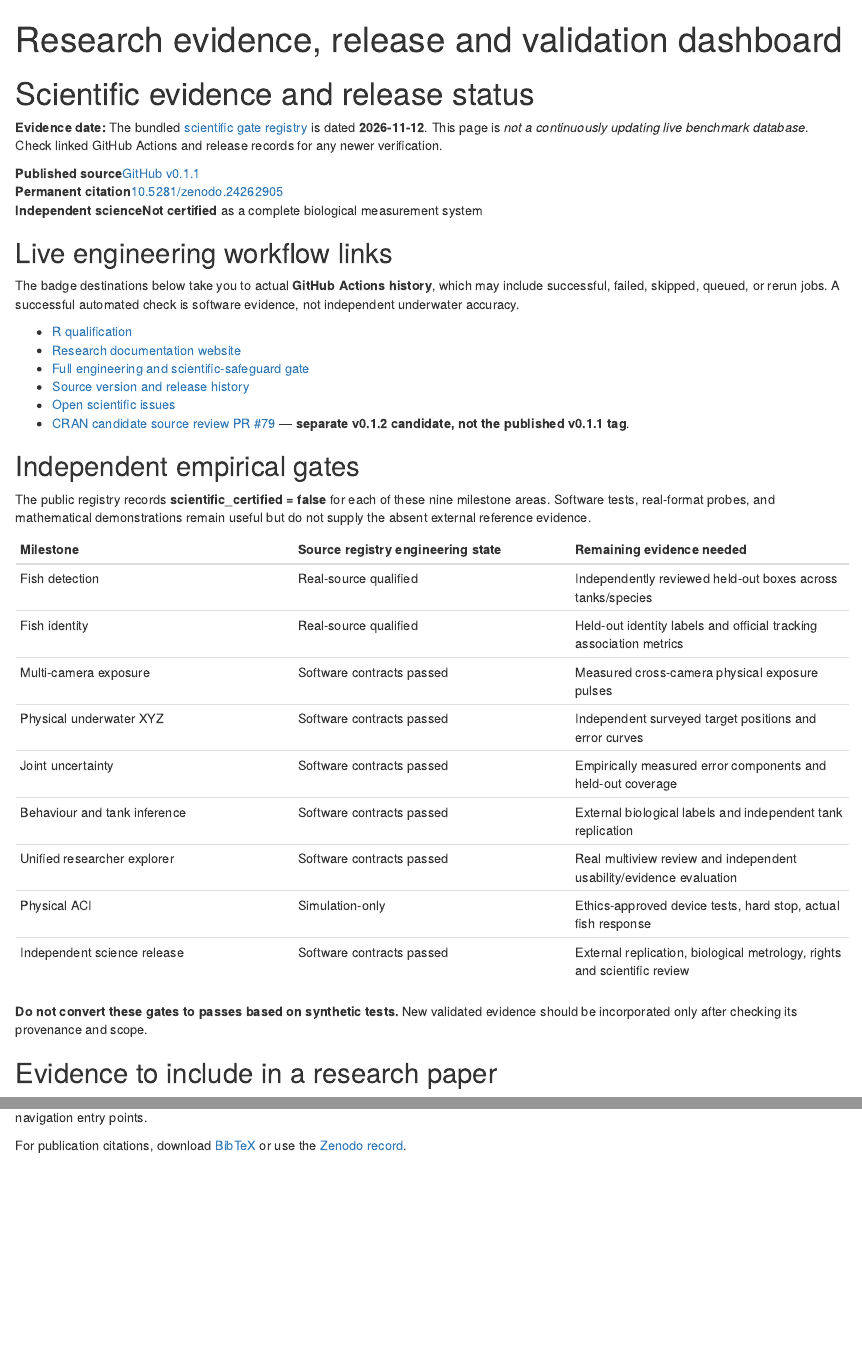
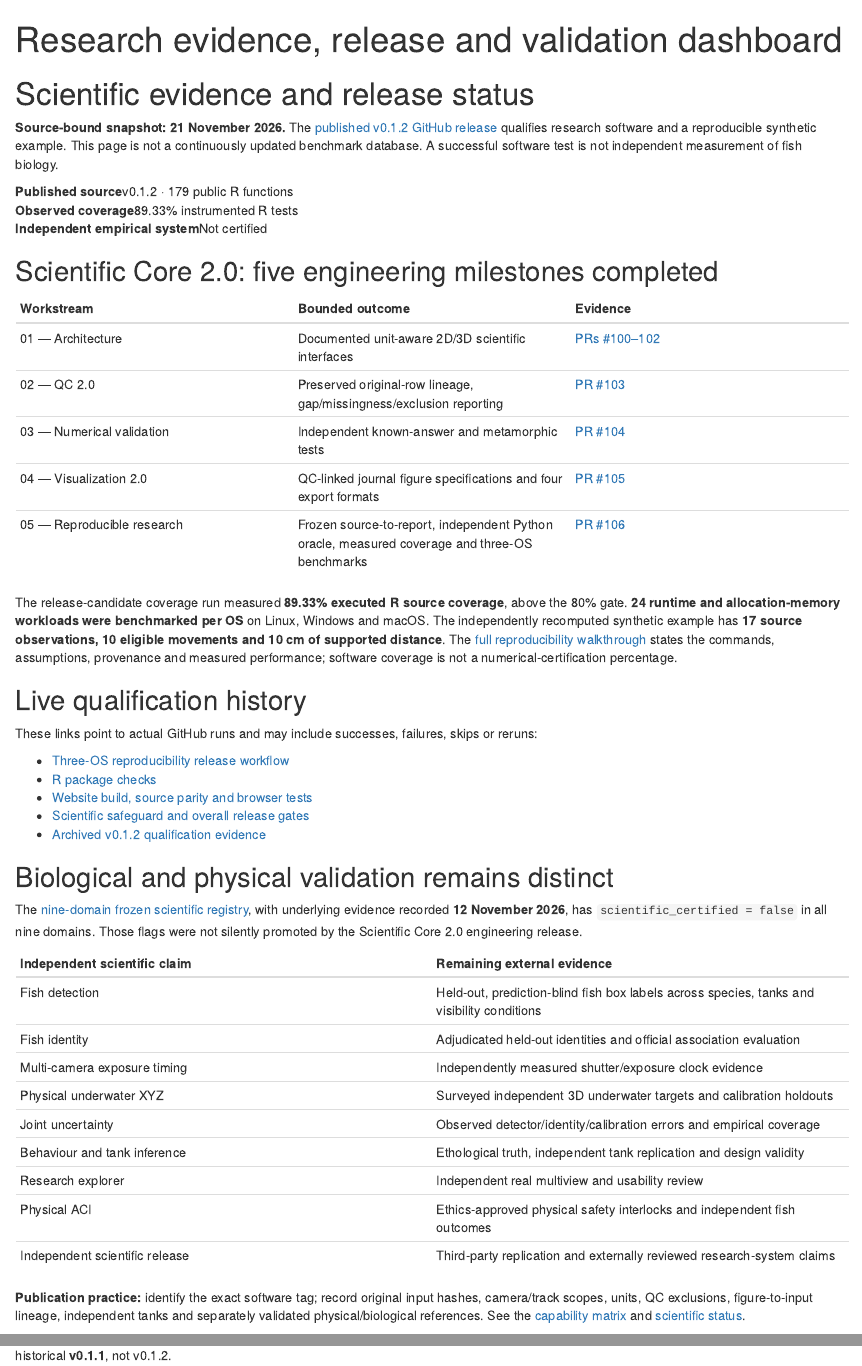
Before and after one commit to stefanosbalaskas/AquaTrajectories, an R Markdown document (vignettes/articles/research-evidence-dashboard.Rmd): the page in a window 1100 px wide, from its top, and a second part further down, joined at a grey line. Rendered offline with R 4.5, knitr and Pandoc, with nearby package versions.

Commit message:
docs(science): correct v0.1.2 evidence, validation boundaries, workflow atlas and historical context

```diff
--- a/vignettes/articles/research-evidence-dashboard.Rmd
+++ b/vignettes/articles/research-evidence-dashboard.Rmd
@@ -1,49 +1,54 @@
 ---
 title: "Research evidence, release and validation dashboard"
-description: "Source-linked engineering qualification and honest empirical validation gate status for the published AquaTrajectories v0.1.1 release."
+description: "Current AquaTrajectories v0.1.2 engineering release and independent biological/physical research validation status."
 ---
 
 # Scientific evidence and release status
 
-**Evidence date:** The bundled [scientific gate registry](https://github.com/stefanosbalaskas/AquaTrajectories/blob/v0.1.1/inst/evidence/scientific-validation-gates.json) is dated **2026-11-12**. This page is *not a continuously updating live benchmark database*. Check linked GitHub Actions and release records for any newer verification.
+**Source-bound snapshot: 21 November 2026.** The [published v0.1.2 GitHub release](https://github.com/stefanosbalaskas/AquaTrajectories/releases/tag/v0.1.2) qualifies research software and a reproducible synthetic example. This page is not a continuously updated benchmark database. A successful software test is not independent measurement of fish biology.
 
-<div class="aqt-statusbar" role="group" aria-label="Release evidence summary">
-<div><strong>Published source</strong><span><a href="https://github.com/stefanosbalaskas/AquaTrajectories/releases/tag/v0.1.1">GitHub v0.1.1</a></span></div>
-<div><strong>Permanent citation</strong><span><a href="https://doi.org/10.5281/zenodo.24262905">10.5281/zenodo.24262905</a></span></div>
-<div><strong>Independent science</strong><span><strong>Not certified</strong> as a complete biological measurement system</span></div>
+<div class="aqt-statusbar" role="group" aria-label="Release qualification summary">
+<div><strong>Published source</strong><span>v0.1.2 · 179 public R functions</span></div>
+<div><strong>Observed coverage</strong><span>89.33% instrumented R tests</span></div>
+<div><strong>Independent empirical system</strong><span>Not certified</span></div>
 </div>
 
-## Live engineering workflow links
+## Scientific Core 2.0: five engineering milestones completed
 
-The badge destinations below take you to actual **GitHub Actions history**, which may include successful, failed, skipped, queued, or rerun jobs. A successful automated check is software evidence, not independent underwater accuracy.
+| Workstream | Bounded outcome | Evidence |
+|:--|:--|:--|
+| 01 — Architecture | Documented unit-aware 2D/3D scientific interfaces | [PRs #100–102](https://github.com/stefanosbalaskas/AquaTrajectories/pull/102) |
+| 02 — QC 2.0 | Preserved original-row lineage, gap/missingness/exclusion reporting | [PR #103](https://github.com/stefanosbalaskas/AquaTrajectories/pull/103) |
+| 03 — Numerical validation | Independent known-answer and metamorphic tests | [PR #104](https://github.com/stefanosbalaskas/AquaTrajectories/pull/104) |
+| 04 — Visualization 2.0 | QC-linked journal figure specifications and four export formats | [PR #105](https://github.com/stefanosbalaskas/AquaTrajectories/pull/105) |
+| 05 — Reproducible research | Frozen source-to-report, independent Python oracle, measured coverage and three-OS benchmarks | [PR #106](https://github.com/stefanosbalaskas/AquaTrajectories/pull/106) |
 
-- [R qualification](https://github.com/stefanosbalaskas/AquaTrajectories/actions/workflows/R-CMD-check.yaml)
-- [Research documentation website](https://github.com/stefanosbalaskas/AquaTrajectories/actions/workflows/pkgdown-research-portal.yml)
-- [Full engineering and scientific-safeguard gate](https://github.com/stefanosbalaskas/AquaTrajectories/actions/workflows/release-candidate-full-gate.yml)
-- [Source version and release history](https://github.com/stefanosbalaskas/AquaTrajectories/releases)
-- [Open scientific issues](https://github.com/stefanosbalaskas/AquaTrajectories/issues)
-- [CRAN candidate source review PR #79](https://github.com/stefanosbalaskas/AquaTrajectories/pull/79) — **separate v0.1.2 candidate, not the published v0.1.1 tag**.
+The release-candidate coverage run measured **89.33% executed R source coverage**, above the 80% gate. **24 runtime and allocation-memory workloads were benchmarked per OS** on Linux, Windows and macOS. The independently recomputed synthetic example has **17 source observations, 10 eligible movements and 10 cm of supported distance**. The [full reproducibility walkthrough](reproducible-research-release.html) states the commands, assumptions, provenance and measured performance; software coverage is not a numerical-certification percentage.
 
-## Independent empirical gates
+## Live qualification history
 
-The public registry records **scientific_certified = false** for each of these nine milestone areas. Software tests, real-format probes, and mathematical demonstrations remain useful but do not supply the absent external reference evidence.
+These links point to actual GitHub runs and may include successes, failures, skips or reruns:
 
-| Milestone | Source registry engineering state | Remaining evidence needed |
-|---|---|---|
-| Fish detection | Real-source qualified | Independently reviewed held-out boxes across tanks/species |
-| Fish identity | Real-source qualified | Held-out identity labels and official tracking association metrics |
-| Multi-camera exposure | Software contracts passed | Measured cross-camera physical exposure pulses |
-| Physical underwater XYZ | Software contracts passed | Independent surveyed target positions and error curves |
-| Joint uncertainty | Software contracts passed | Empirically measured error components and held-out coverage |
-| Behaviour and tank inference | Software contracts passed | External biological labels and independent tank replication |
-| Unified researcher explorer | Software contracts passed | Real multiview review and independent usability/evidence evaluation |
-| Physical ACI | Simulation-only | Ethics-approved device tests, hard stop, actual fish response |
-| Independent science release | Software contracts passed | External replication, biological metrology, rights and scientific review |
+- [Three-OS reproducibility release workflow](https://github.com/stefanosbalaskas/AquaTrajectories/actions/workflows/reproducible-research-release-v012.yml)
+- [R package checks](https://github.com/stefanosbalaskas/AquaTrajectories/actions/workflows/R-CMD-check.yaml)
+- [Website build, source parity and browser tests](https://github.com/stefanosbalaskas/AquaTrajectories/actions/workflows/pkgdown-research-portal.yml)
+- [Scientific safeguard and overall release gates](https://github.com/stefanosbalaskas/AquaTrajectories/actions/workflows/release-candidate-full-gate.yml)
+- [Archived v0.1.2 qualification evidence](https://github.com/stefanosbalaskas/AquaTrajectories/releases/tag/v0.1.2)
 
-**Do not convert these gates to passes based on synthetic tests.** New validated evidence should be incorporated only after checking its provenance and scope.
+## Biological and physical validation remains distinct
 
-## Evidence to include in a research paper
+The [nine-domain frozen scientific registry](https://github.com/stefanosbalaskas/AquaTrajectories/blob/v0.1.2/inst/evidence/scientific-validation-gates.json), with underlying evidence recorded **12 November 2026**, has `scientific_certified = false` in all nine domains. Those flags were not silently promoted by the Scientific Core 2.0 engineering release.
 
-Use the published package tag/DOI; identify exact versions; record original video and reference-label hashes; document camera calibration and timing; separate training from holdouts; report real detection/tracking metrics; use independent tanks where appropriate; and distinguish unconditional coverage claims from scenario-based sensitivity. The [capabilities matrix](capabilities-and-validation.html) and [scientific-status statement](scientific-status.html) are the authoritative navigation entry points.
+| Independent scientific claim | Remaining external evidence |
+|:--|:--|
+| Fish detection | Held-out, prediction-blind fish box labels across species, tanks and visibility conditions |
+| Fish identity | Adjudicated held-out identities and official association evaluation |
+| Multi-camera exposure timing | Independently measured shutter/exposure clock evidence |
+| Physical underwater XYZ | Surveyed independent 3D underwater targets and calibration holdouts |
+| Joint uncertainty | Observed detector/identity/calibration errors and empirical coverage |
+| Behaviour and tank inference | Ethological truth, independent tank replication and design validity |
+| Research explorer | Independent real multiview and usability review |
+| Physical ACI | Ethics-approved physical safety interlocks and independent fish outcomes |
+| Independent scientific release | Third-party replication and externally reviewed research-system claims |
 
-For publication citations, download [BibTeX](../AquaTrajectories-v0.1.1.bib) or use the [Zenodo record](https://doi.org/10.5281/zenodo.24262905).
+**Publication practice:** identify the exact software tag; record original input hashes, camera/track scopes, units, QC exclusions, figure-to-input lineage, independent tanks and separately validated physical/biological references. See the [capability matrix](capabilities-and-validation.html) and [scientific status](scientific-status.html).
```
Also changed, not shown: vignettes/articles/capabilities-and-validation.Rmd (+7 -4 lines), vignettes/articles/scientific-status.Rmd (+7 -7 lines), vignettes/articles/workflows-atlas.Rmd (+14 -2 lines), docs/SCIENTIFIC_CORE_2_0.md, vignettes/articles/research-evidence-dashboard.Rmd (2 more changed lines).
